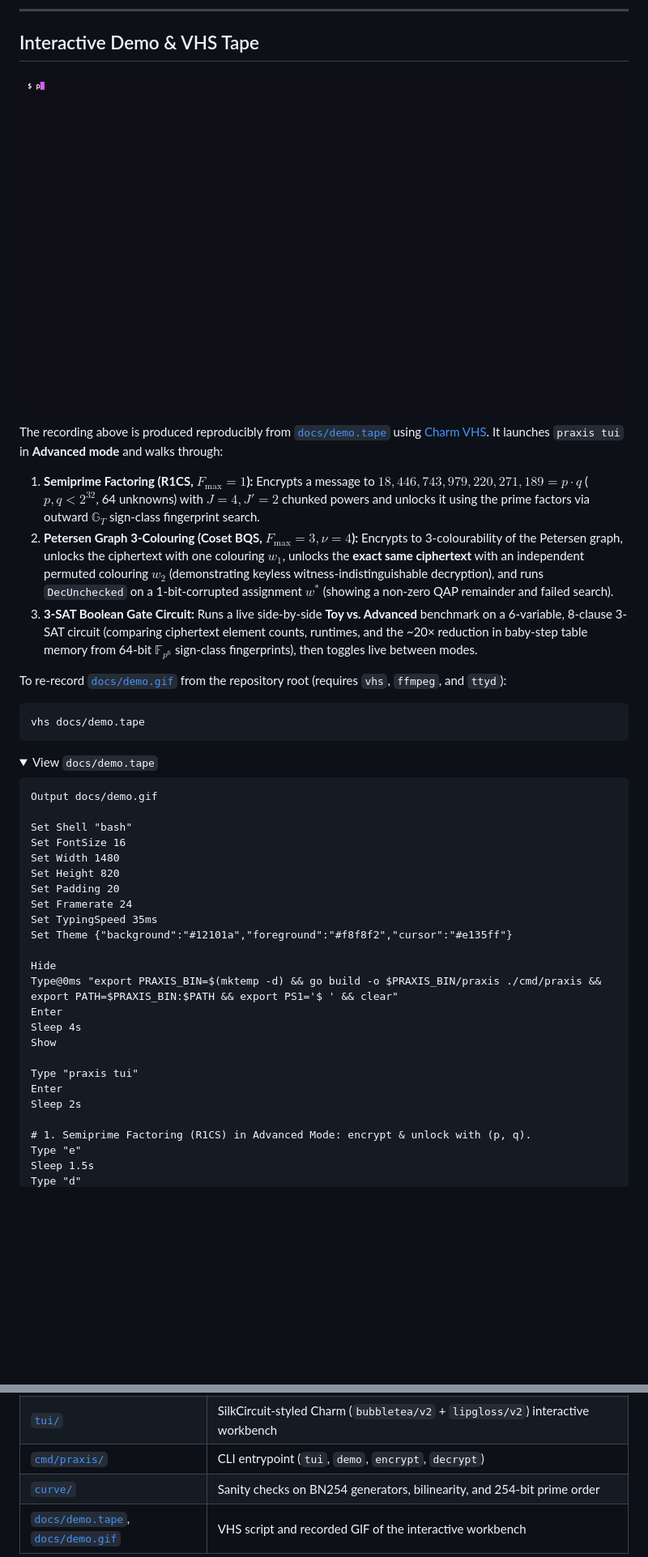
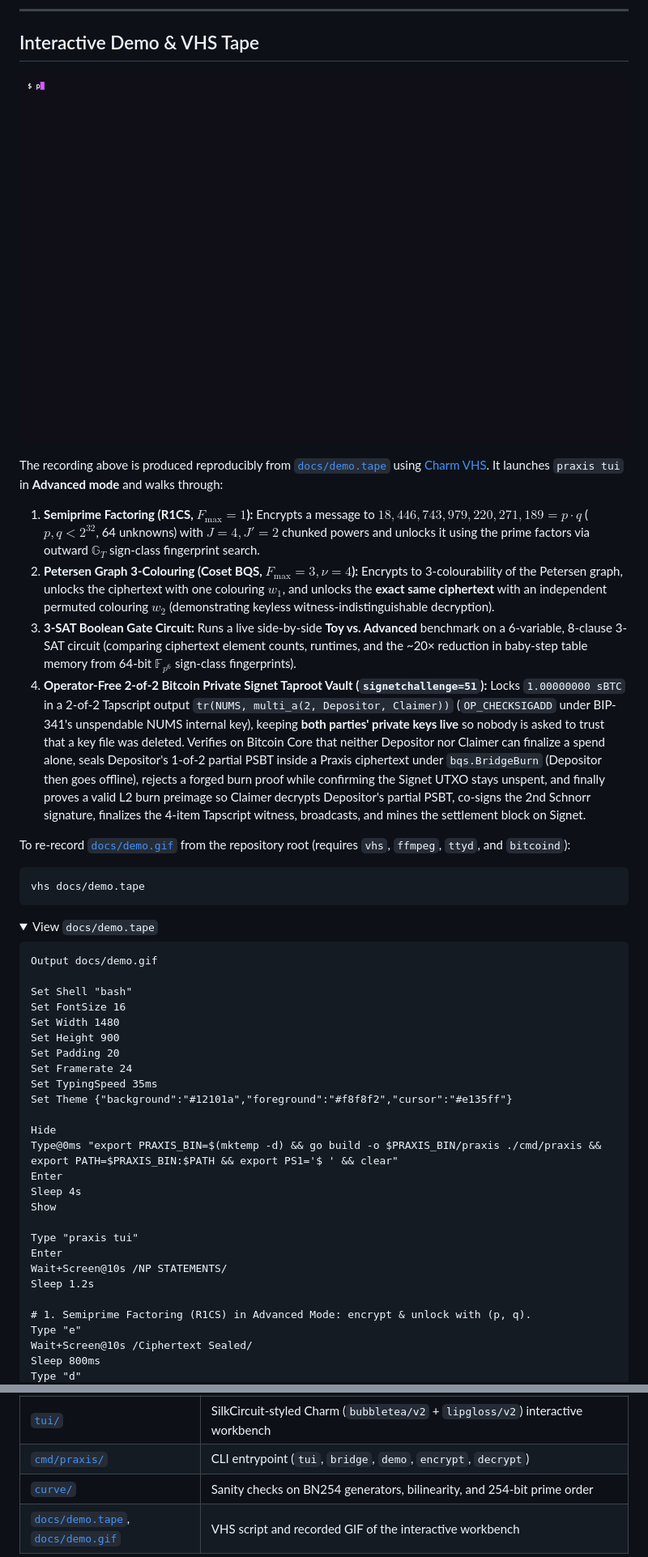
Before and after one commit to redstar-systems/praxis-demo, a Markdown page: README.md, 2 parts joined by grey strips. Shown at 81% size. GitHub-like rendering; pictures changed too: docs/demo.gif; folded sections open; blank space fills up the shorter version.

Commit message:
Add operator-free 2-of-2 Bitcoin Signet Taproot vault bridge demo

````diff
--- a/README.md
+++ b/README.md
@@ -19,10 +19,11 @@ Witness encryption encrypts a message directly to a mathematical statement $S$
 The recording above is produced reproducibly from [`docs/demo.tape`](docs/demo.tape) using [Charm VHS](https://github.com/charmbracelet/vhs). It launches `praxis tui` in **Advanced mode** and walks through:
 
 1. **Semiprime Factoring (R1CS, $F_{\max} = 1$):** Encrypts a message to $18{,}446{,}743{,}979{,}220{,}271{,}189 = p \cdot q$ ($p, q < 2^{32}$, 64 unknowns) with $J = 4, J' = 2$ chunked powers and unlocks it using the prime factors via outward $\mathbb{G}_T$ sign-class fingerprint search.
-2. **Petersen Graph 3-Colouring (Coset BQS, $F_{\max} = 3, \nu = 4$):** Encrypts to 3-colourability of the Petersen graph, unlocks the ciphertext with one colouring $w_1$, unlocks the **exact same ciphertext** with an independent permuted colouring $w_2$ (demonstrating keyless witness-indistinguishable decryption), and runs `DecUnchecked` on a 1-bit-corrupted assignment $w^*$ (showing a non-zero QAP remainder and failed search).
-3. **3-SAT Boolean Gate Circuit:** Runs a live side-by-side **Toy vs. Advanced** benchmark on a 6-variable, 8-clause 3-SAT circuit (comparing ciphertext element counts, runtimes, and the ~20× reduction in baby-step table memory from 64-bit $\mathbb{F}_{p^6}$ sign-class fingerprints), then toggles live between modes.
+2. **Petersen Graph 3-Colouring (Coset BQS, $F_{\max} = 3, \nu = 4$):** Encrypts to 3-colourability of the Petersen graph, unlocks the ciphertext with one colouring $w_1$, and unlocks the **exact same ciphertext** with an independent permuted colouring $w_2$ (demonstrating keyless witness-indistinguishable decryption).
+3. **3-SAT Boolean Gate Circuit:** Runs a live side-by-side **Toy vs. Advanced** benchmark on a 6-variable, 8-clause 3-SAT circuit (comparing ciphertext element counts, runtimes, and the ~20× reduction in baby-step table memory from 64-bit $\mathbb{F}_{p^6}$ sign-class fingerprints).
+4. **Operator-Free 2-of-2 Bitcoin Private Signet Taproot Vault (`signetchallenge=51`):** Locks `1.00000000 sBTC` in a 2-of-2 Tapscript output `tr(NUMS, multi_a(2, Depositor, Claimer))` (`OP_CHECKSIGADD` under BIP-341's unspendable NUMS internal key), keeping **both parties' private keys live** so nobody is asked to trust that a key file was deleted. Verifies on Bitcoin Core that neither Depositor nor Claimer can finalize a spend alone, seals Depositor's 1-of-2 partial PSBT inside a Praxis ciphertext under `bqs.BridgeBurn` (Depositor then goes offline), rejects a forged burn proof while confirming the Signet UTXO stays unspent, and finally proves a valid L2 burn preimage so Claimer decrypts Depositor's partial PSBT, co-signs the 2nd Schnorr signature, finalizes the 4-item Tapscript witness, broadcasts, and mines the settlement block on Signet.
 
-To re-record [`docs/demo.gif`](docs/demo.gif) from the repository root (requires `vhs`, `ffmpeg`, and `ttyd`):
+To re-record [`docs/demo.gif`](docs/demo.gif) from the repository root (requires `vhs`, `ffmpeg`, `ttyd`, and `bitcoind`):
 
 ```sh
 vhs docs/demo.tape
@@ -37,7 +38,7 @@ Output docs/demo.gif
 Set Shell "bash"
 Set FontSize 16
 Set Width 1480
-Set Height 820
+Set Height 900
 Set Padding 20
 Set Framerate 24
 Set TypingSpeed 35ms
@@ -51,9 +52,11 @@ Show
 
 Type "praxis tui"
 Enter
-Sleep 2s
+Wait+Screen@10s /NP STATEMENTS/
+Sleep 1.2s
 
 # 1. Semiprime Factoring (R1CS) in Advanced Mode: encrypt & unlock with (p, q).
 Type "e"
-Sleep 1.5s
+Wait+Screen@10s /Ciphertext Sealed/
+Sleep 800ms
 Type "d"
@@ -203,6 +236,6 @@ What the test suite checks across all six packages:
 | [`praxis/search_fast.go`](praxis/search_fast.go) | Section 5.2 outward discrete-log search on $\mathbb{G}_T$ sign classes $\{V, V^{-1}\}$ with 64-bit $\mathbb{F}_{p^6}$ fingerprints and telemetry |
 | [`praxis/marshal.go`](praxis/marshal.go) | Compressed binary serialization with curve and $\mathbb{G}_1 / \mathbb{G}_2 / \mathbb{G}_T$ subgroup validation |
 | [`tui/`](tui/) | SilkCircuit-styled Charm (`bubbletea/v2` + `lipgloss/v2`) interactive workbench |
-| [`cmd/praxis/`](cmd/praxis/) | CLI entrypoint (`tui`, `demo`, `encrypt`, `decrypt`) |
+| [`cmd/praxis/`](cmd/praxis/) | CLI entrypoint (`tui`, `bridge`, `demo`, `encrypt`, `decrypt`) |
 | [`curve/`](curve/) | Sanity checks on BN254 generators, bilinearity, and 254-bit prime order |
 | [`docs/demo.tape`](docs/demo.tape), [`docs/demo.gif`](docs/demo.gif) | VHS script and recorded GIF of the interactive workbench |
````
Also changed, not shown: other parts of README.md (+56 -26 lines), 8 other files.
